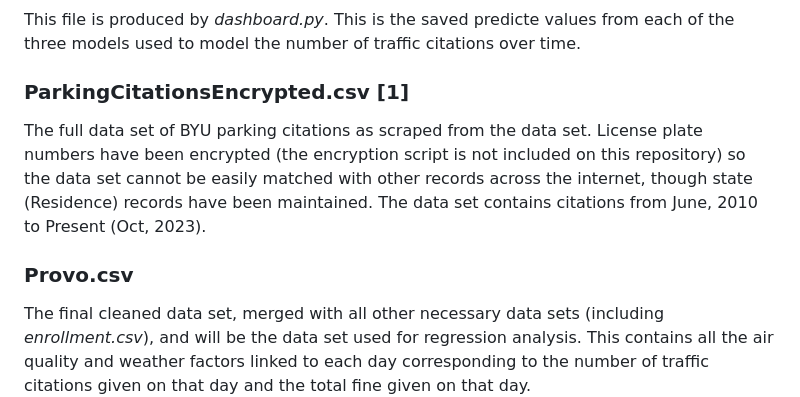
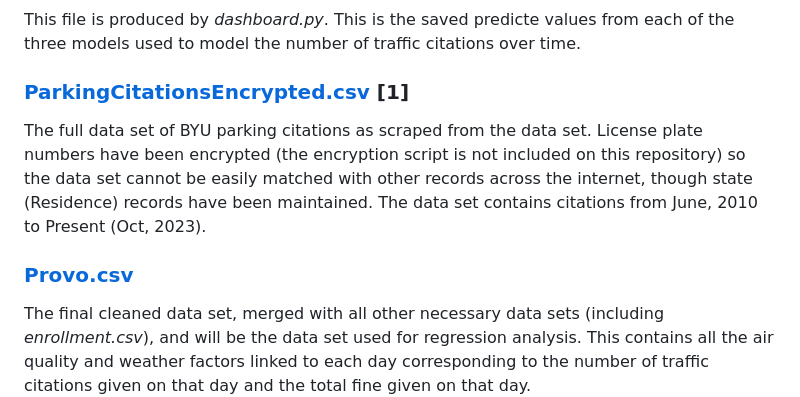
Before and after one commit to SamLeeBYU/BYUTrafficCitations, a Markdown page: README.md, the part around one of its changes. Rendered like a GitHub page.

```diff
--- a/README.md
+++ b/README.md
@@ -74,9 +74,9 @@ This data set is an intermediate file of *EDA.ipynb*. This merges weather data a
 This file is produced by *dashboard.py*. This is the saved predicte values from each of the three models used to model the number of traffic citations over time.
 
-### ParkingCitationsEncrypted.csv [1]
+### [ParkingCitationsEncrypted.csv](ParkingCitationsEncrypted.csv) [1]
 The full data set of BYU parking citations as scraped from the data set. License plate numbers have been encrypted (the encryption script is not included on this repository) so the data set cannot be easily matched with other records across the internet, though state (Residence) records have been maintained. The data set contains citations from June, 2010 to Present (Oct, 2023).
 
-### Provo.csv
+### [Provo.csv](Provo.csv)
 The final cleaned data set, merged with all other necessary data sets (including *enrollment.csv*), and will be the data set used for regression analysis. This contains all the air quality and weather factors linked to each day corresponding to the number of traffic citations given on that day and the total fine given on that day.
 
 | Column            | Type         | Description                                     | First 5 Values                        |
```
Also changed, not shown: other parts of README.md (+25 -25 lines).
